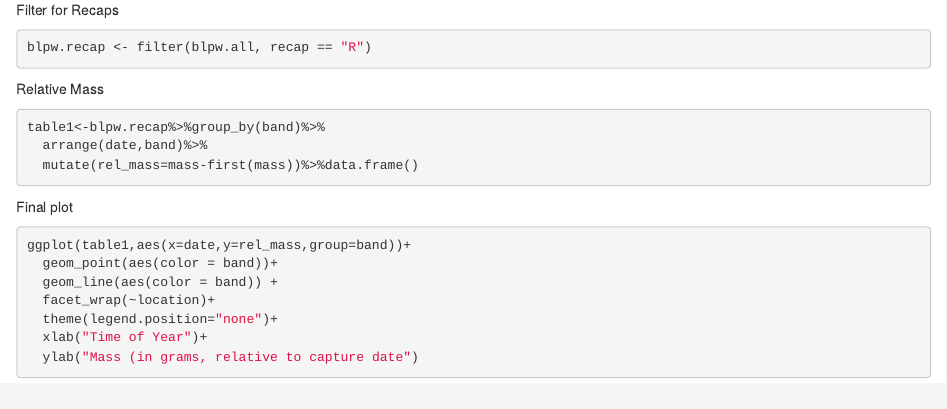
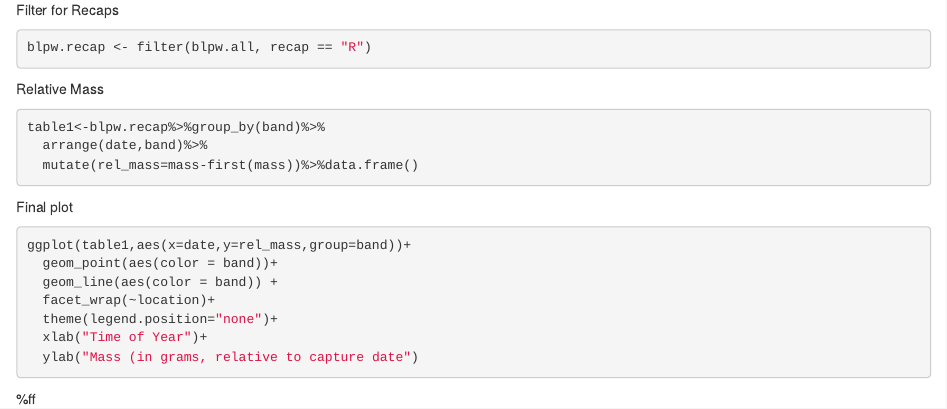
Before and after one commit to mreinhartsen/Biol5023_The_-M-s, an R Markdown document (mike_assignment_1.Rmd): the page in a window 1100 px wide, from 850 px down. Rendered offline with R 4.5, knitr and Pandoc, with nearby package versions; the code chunks are not run, so their results and figures are left out.

Commit message:
testing new branch commit

````diff
--- a/mike_assignment_1.Rmd
+++ b/mike_assignment_1.Rmd
@@ -77,3 +77,5 @@ ggplot(table1,aes(x=date,y=rel_mass,group=band))+
   ylab("Mass (in grams, relative to capture date")
 
 ```
+
+%ff
````
Also changed, not shown: Testnewbranchcommit.R (added, +1 -0 lines).
